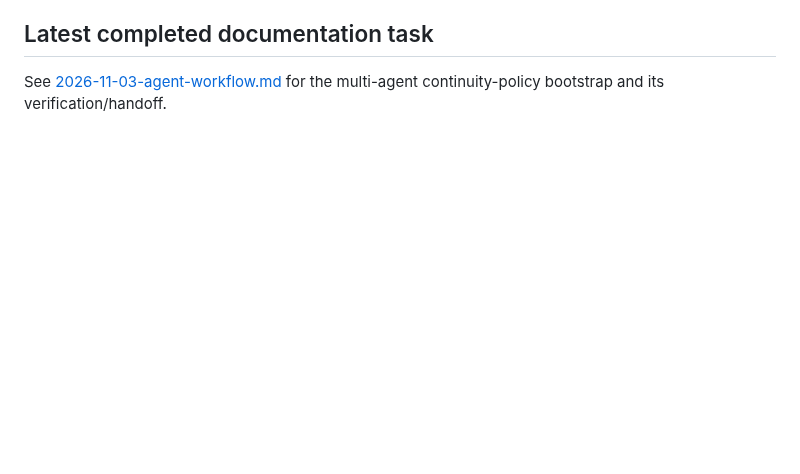
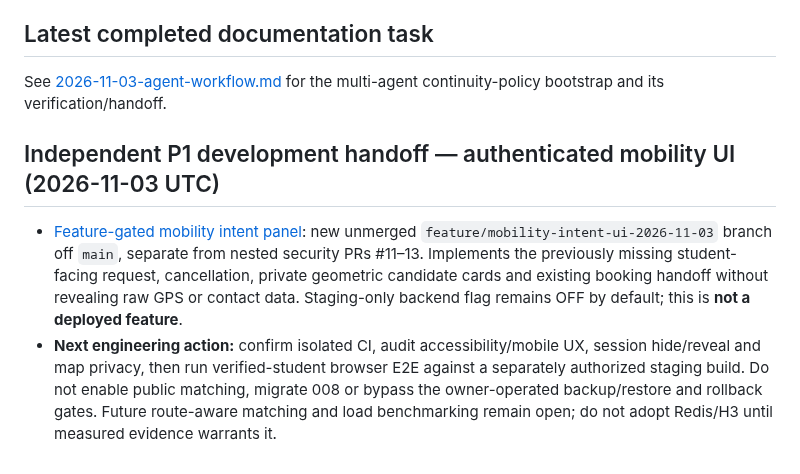
Before and after one commit to sohamsadegaonkar/mit-adt-campuspool, a Markdown page: docs/agents/NEXT_STEPS.md, the part around the change. GitHub-like rendering; blank space fills up the shorter version.

Commit message:
docs(agents): record unmerged student mobility UI and remaining release gates

```diff
--- a/docs/agents/NEXT_STEPS.md
+++ b/docs/agents/NEXT_STEPS.md
@@ -32,3 +32,8 @@
 ## Latest completed documentation task
 
 See [2026-11-03-agent-workflow.md](tasks/2026-11-03-agent-workflow.md) for the multi-agent continuity-policy bootstrap and its verification/handoff.
+
+## Independent P1 development handoff — authenticated mobility UI (2026-11-03 UTC)
+
+- [Feature-gated mobility intent panel](tasks/2026-11-03-mobility-intent-ui.md): new unmerged `feature/mobility-intent-ui-2026-11-03` branch off `main`, separate from nested security PRs #11–13. Implements the previously missing student-facing request, cancellation, private geometric candidate cards and existing booking handoff without revealing raw GPS or contact data. Staging-only backend flag remains OFF by default; this is **not a deployed feature**.
+- **Next engineering action:** confirm isolated CI, audit accessibility/mobile UX, session hide/reveal and map privacy, then run verified-student browser E2E against a separately authorized staging build. Do not enable public matching, migrate 008 or bypass the owner-operated backup/restore and rollback gates. Future route-aware matching and load benchmarking remain open; do not adopt Redis/H3 until measured evidence warrants it.
```
